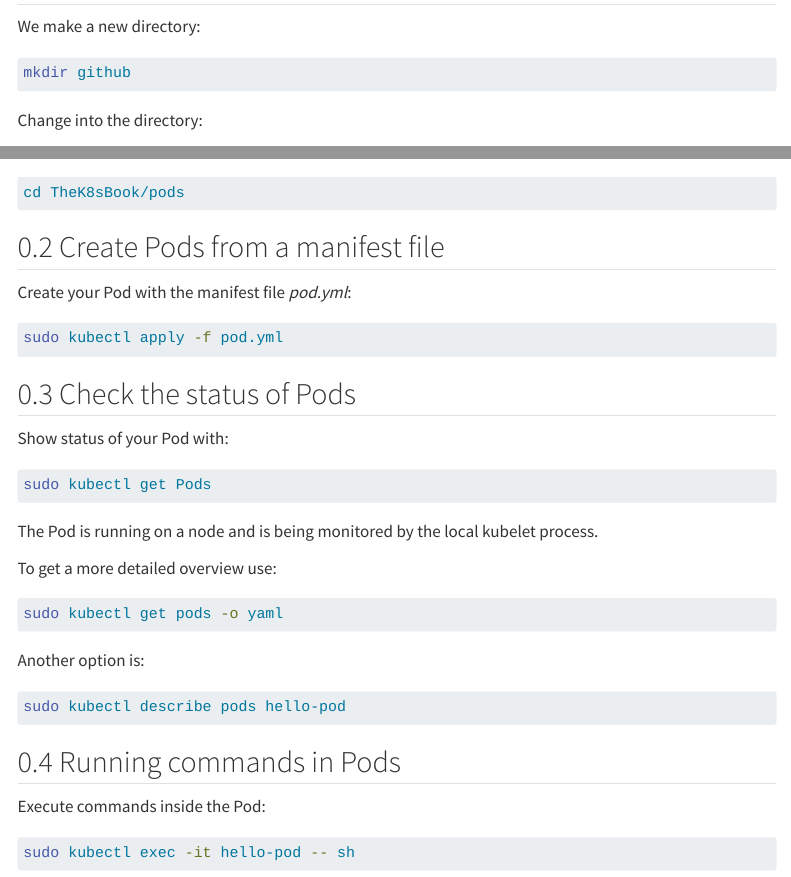
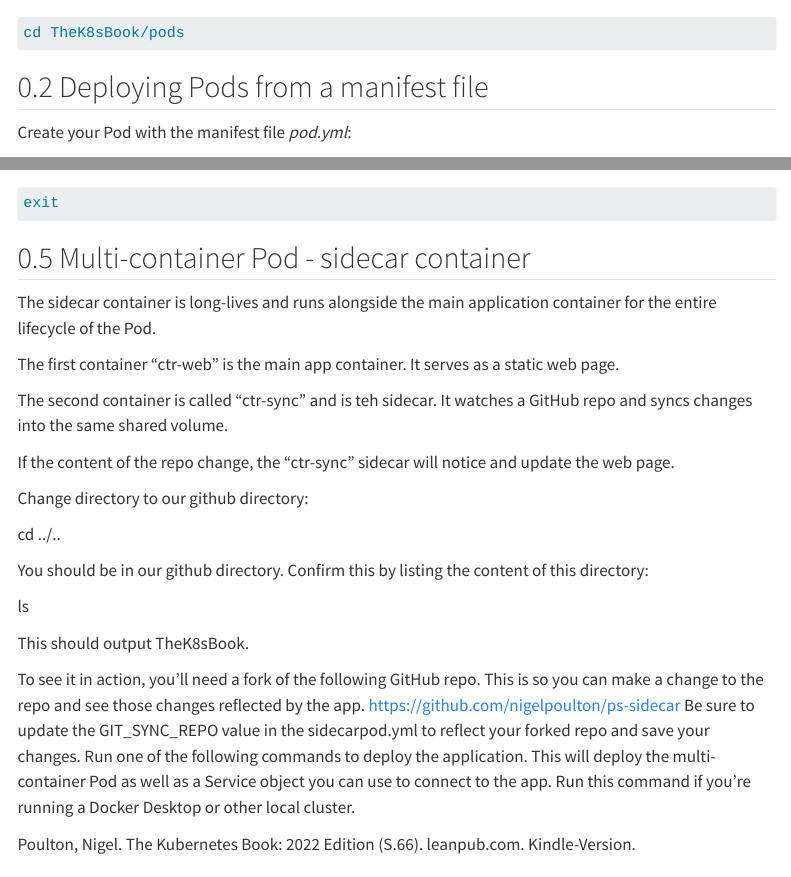
Before and after one commit to kirenz/bw-cloud, a Quarto document (kubernetes-create-pods.qmd): the page in a window 1100 px wide, from 120 px down before the commit and from 590 px down after it, and a second part further down, joined at a grey line. Rendered offline with R 4.5, knitr and Pandoc in place of Quarto, with nearby package versions; menus at the side of the page are left out.

Commit message:
Update kubernetes-create-pods.qmd

````diff
--- a/kubernetes-create-pods.qmd
+++ b/kubernetes-create-pods.qmd
@@ -56,7 +56,7 @@ cd TheK8sBook/pods
 ```
 
 
-## Create Pods from a manifest file
+## Deploying Pods from a manifest file
 
 
 Create your Pod with the manifest file *pod.yml*:
@@ -119,3 +119,29 @@ Type exit to get back to the terminal
 ```bash
 exit
 ```
+
+## Multi-container Pod - sidecar container
+
+The sidecar container is long-lives and runs alongside the main application container for the entire lifecycle of the Pod.
+
+The first container "ctr-web" is the main app container. It serves as a static web page.
+
+The second container is called "ctr-sync" and is teh sidecar. It watches a GitHub repo and syncs changes into the same shared volume.
+
+If the content of the repo change, the "ctr-sync" sidecar will notice and update the web page.
+
+Change directory to our github directory:
+
+cd ../..
+
+You should be in our github directory. Confirm this by listing the content of this directory:
+
+ls
+
+This should output TheK8sBook.
+
+
+To see it in action, you’ll need a fork of the following GitHub repo. This is so you can make a change to the repo and see those changes reflected by the app. https://github.com/nigelpoulton/ps-sidecar
+ Be sure to update the GIT_SYNC_REPO value in the sidecarpod.yml to reflect your forked repo and save your changes. Run one of the following commands to deploy the application. This will deploy the multi-container Pod as well as a Service object you can use to connect to the app. Run this command if you’re running a Docker Desktop or other local cluster.
+
+Poulton, Nigel. The Kubernetes Book: 2022 Edition (S.66). leanpub.com. Kindle-Version.
````
